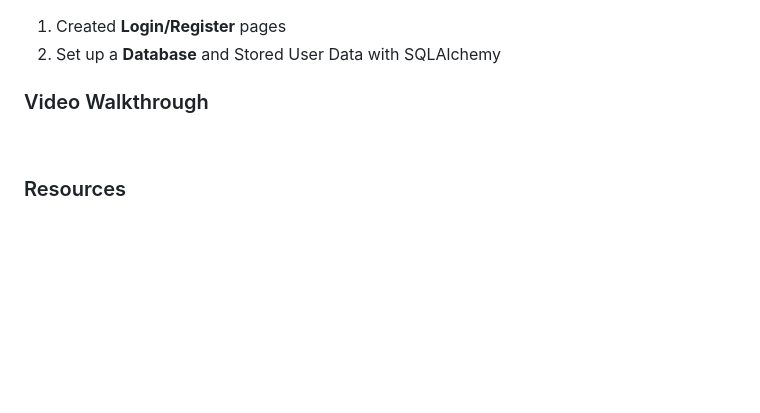
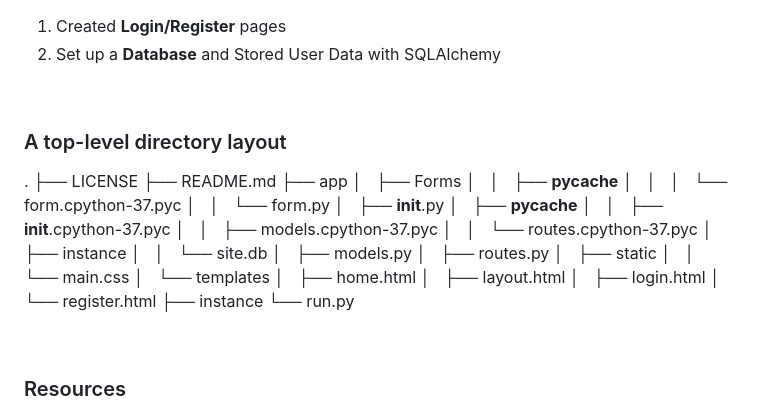
Before and after one commit to tnguyen606-cs/AI-ExpenseApp, a Markdown page: README.md, the part around the change. GitHub-like rendering; blank space fills up the shorter version.

Commit message:
Added tree dir

```diff
--- a/README.md
+++ b/README.md
@@ -63,7 +63,36 @@ This list includes:
 1. Created **Login/Register** pages
 2. Set up a **Database** and Stored User Data with SQLAlchemy
 
-### Video Walkthrough
+<br/>
+
+### A top-level directory layout
+
+.
+├── LICENSE
+├── README.md
+├── app
+│   ├── Forms
+│   │   ├── **pycache**
+│   │   │   └── form.cpython-37.pyc
+│   │   └── form.py
+│   ├── **init**.py
+│   ├── **pycache**
+│   │   ├── **init**.cpython-37.pyc
+│   │   ├── models.cpython-37.pyc
+│   │   └── routes.cpython-37.pyc
+│   ├── instance
+│   │   └── site.db
+│   ├── models.py
+│   ├── routes.py
+│   ├── static
+│   │   └── main.css
+│   └── templates
+│   ├── home.html
+│   ├── layout.html
+│   ├── login.html
+│   └── register.html
+├── instance
+└── run.py
 
 <br/>
 
```
